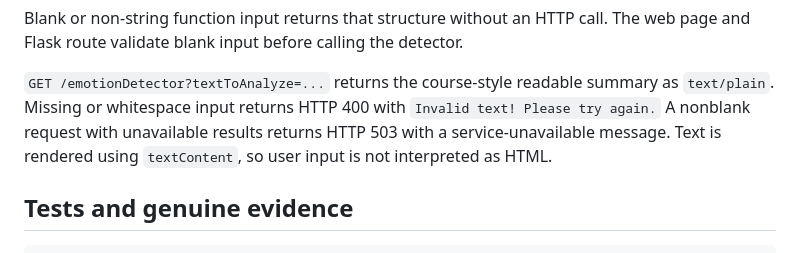
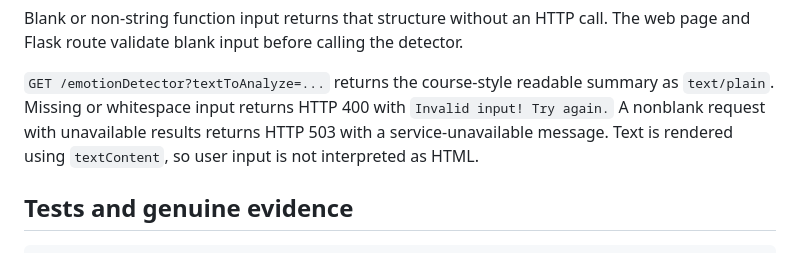
Before and after one commit to ashmitpro-design/oaqjp-final-project-emb-ai, a Markdown page: README.md, the part around the change. Drawn GitHub-style.

Commit message:
Match blank-input rubric and capture visibly empty error state

```diff
--- a/README.md
+++ b/README.md
@@ -120,7 +120,7 @@ The web page and Flask route validate blank input before calling the detector.
 
 `GET /emotionDetector?textToAnalyze=...` returns the course-style readable
 summary as `text/plain`. Missing or whitespace input returns HTTP 400 with
-`Invalid text! Please try again.` A nonblank request with unavailable results
+`Invalid input! Try again.` A nonblank request with unavailable results
 returns HTTP 503 with a service-unavailable message. Text is rendered using
 `textContent`, so user input is not interpreted as HTML.
 
```
Also changed, not shown: evidence/ASSIGNMENT_FIELDS.md (+5 -5 lines), 7c_error_handling_interface.png, evidence/7c_error_handling_interface.png, evidence/mobile_interface.png, 11 other files.
